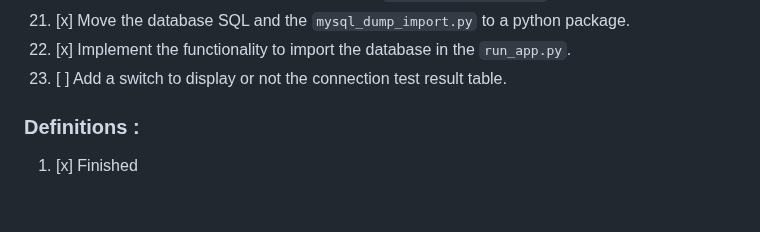
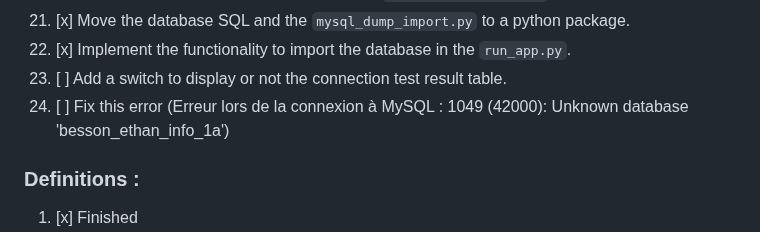
Before and after one commit to InstaZDLL/Besson_Ethan_info1a_164_2023, a Markdown page: README.md, the part around the change. GitHub-like rendering; blank space fills up the shorter version.

Commit message:
Adding an objective to the roadmap

```diff
--- a/README.md
+++ b/README.md
@@ -40,6 +40,7 @@ The goal of this project is to show our skills and understanding of web developm
 21. [x] Move the database SQL and the `mysql_dump_import.py` to a python package.
 22. [x] Implement the functionality to import the database in the `run_app.py`.
 23. [ ] Add a switch to display or not the connection test result table.
+24. [ ] Fix this error (Erreur lors de la connexion à MySQL : 1049 (42000): Unknown database 'besson_ethan_info_1a')
 
 
 ### Definitions :
```
